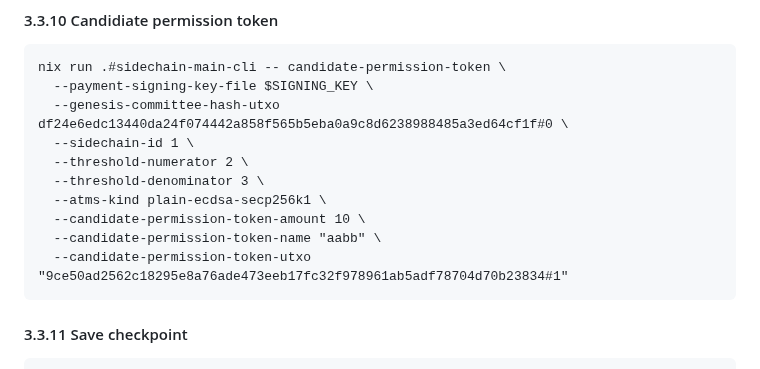
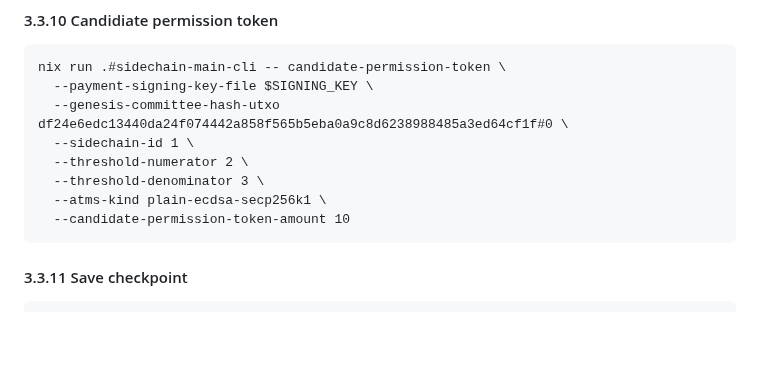
Before and after one commit to input-output-hk/partner-chains-smart-contracts, a Markdown page: offchain/README.md, the part around one of its changes. Drawn GitHub-style; blank space fills up the shorter version.

````diff
--- a/offchain/README.md
+++ b/offchain/README.md
@@ -508,9 +477,7 @@ nix run .#sidechain-main-cli -- candidate-permission-token \
   --threshold-numerator 2 \
   --threshold-denominator 3 \
   --atms-kind plain-ecdsa-secp256k1 \
-  --candidate-permission-token-amount 10 \
-  --candidate-permission-token-name "aabb" \
-  --candidate-permission-token-utxo "9ce50ad2562c18295e8a76ade473eeb17fc32f978961ab5adf78704d70b23834#1"
+  --candidate-permission-token-amount 10
 ```
 
 #### 3.3.11 Save checkpoint
````
Also changed, not shown: other parts of offchain/README.md (+9 -40 lines), CHANGELOG.md (+19 -0 lines).
